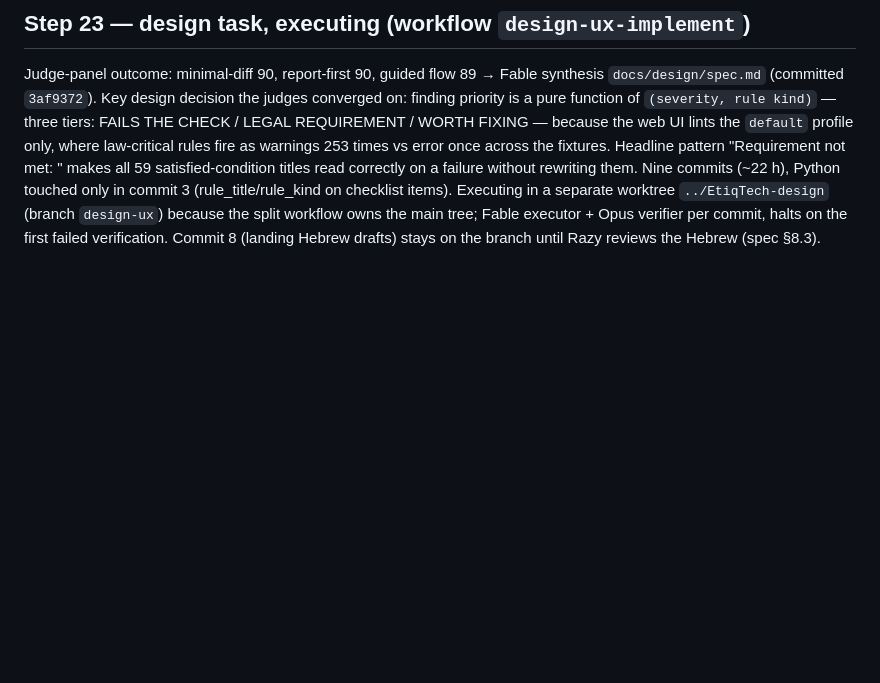
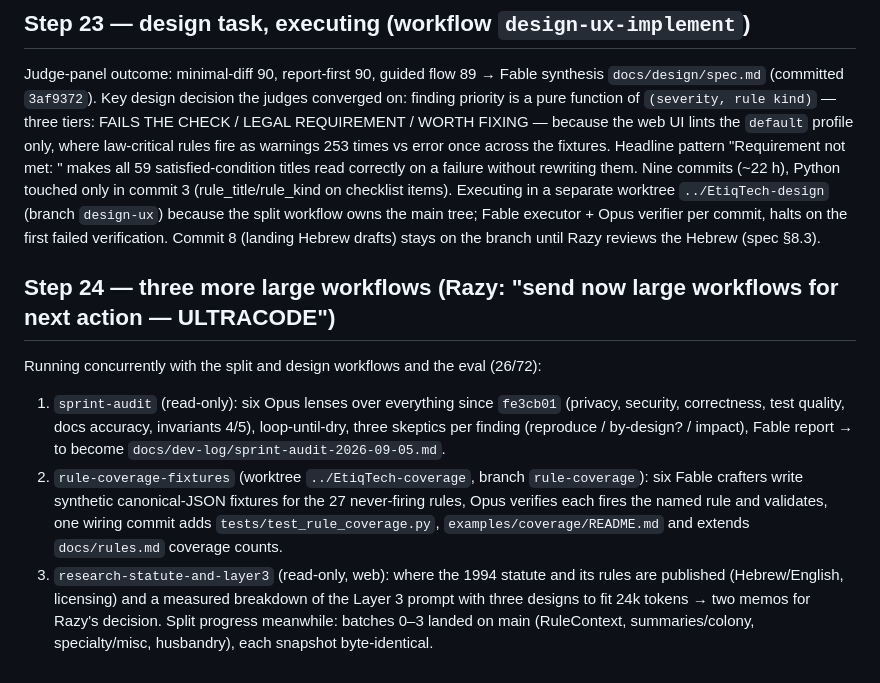
Before and after one commit to nave121/EtiqTech, a Markdown page: docs/dev-log/2026-09-05-handoff-session.md, the part around the change. GitHub-like rendering; blank space fills up the shorter version.

Commit message:
docs: log the three additional workflows and worktrees

```diff
--- a/docs/dev-log/2026-09-05-handoff-session.md
+++ b/docs/dev-log/2026-09-05-handoff-session.md
@@ -181,3 +181,11 @@ Plan (`docs/dev-log/linter-split-plan.md`, from the map workflow) accepted as th
 ## Step 23 — design task, executing (workflow `design-ux-implement`)
 
 Judge-panel outcome: minimal-diff 90, report-first 90, guided flow 89 → Fable synthesis `docs/design/spec.md` (committed `3af9372`). Key design decision the judges converged on: finding priority is a pure function of `(severity, rule kind)` — three tiers: FAILS THE CHECK / LEGAL REQUIREMENT / WORTH FIXING — because the web UI lints the `default` profile only, where law-critical rules fire as warnings 253 times vs error once across the fixtures. Headline pattern "Requirement not met: <registry title>" makes all 59 satisfied-condition titles read correctly on a failure without rewriting them. Nine commits (~22 h), Python touched only in commit 3 (rule_title/rule_kind on checklist items). Executing in a separate worktree `../EtiqTech-design` (branch `design-ux`) because the split workflow owns the main tree; Fable executor + Opus verifier per commit, halts on the first failed verification. Commit 8 (landing Hebrew drafts) stays on the branch until Razy reviews the Hebrew (spec §8.3).
+
+## Step 24 — three more large workflows (Razy: "send now large workflows for next action — ULTRACODE")
+
+Running concurrently with the split and design workflows and the eval (26/72):
+1. `sprint-audit` (read-only): six Opus lenses over everything since `fe3cb01` (privacy, security, correctness, test quality, docs accuracy, invariants 4/5), loop-until-dry, three skeptics per finding (reproduce / by-design? / impact), Fable report → to become `docs/dev-log/sprint-audit-2026-09-05.md`.
+2. `rule-coverage-fixtures` (worktree `../EtiqTech-coverage`, branch `rule-coverage`): six Fable crafters write synthetic canonical-JSON fixtures for the 27 never-firing rules, Opus verifies each fires the named rule and validates, one wiring commit adds `tests/test_rule_coverage.py`, `examples/coverage/README.md` and extends `docs/rules.md` coverage counts.
+3. `research-statute-and-layer3` (read-only, web): where the 1994 statute and its rules are published (Hebrew/English, licensing) and a measured breakdown of the Layer 3 prompt with three designs to fit 24k tokens → two memos for Razy's decision.
+Split progress meanwhile: batches 0–3 landed on main (RuleContext, summaries/colony, specialty/misc, husbandry), each snapshot byte-identical.
```
Also changed, not shown: docs/dev-log/STATUS.md (+4 -0 lines).
